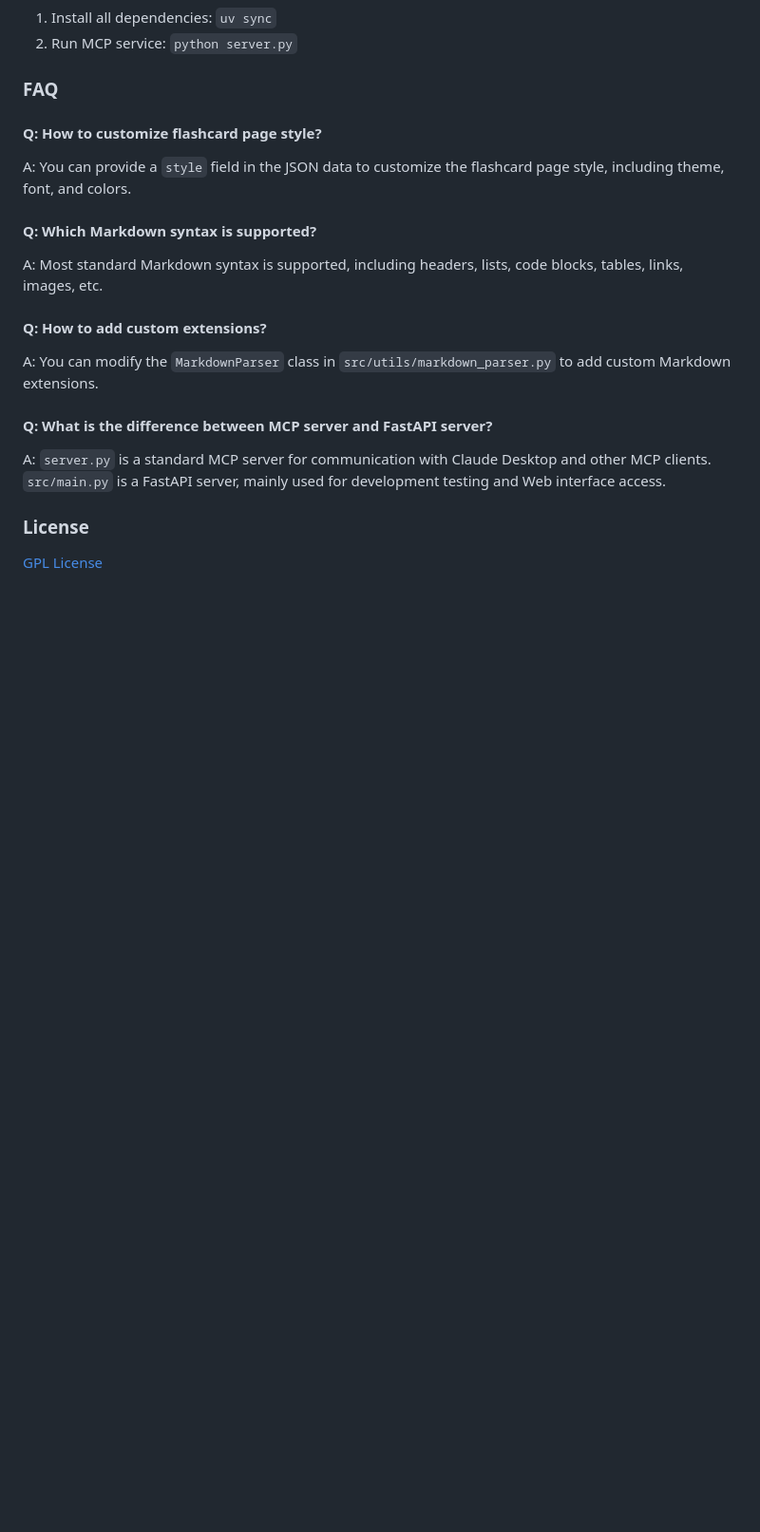
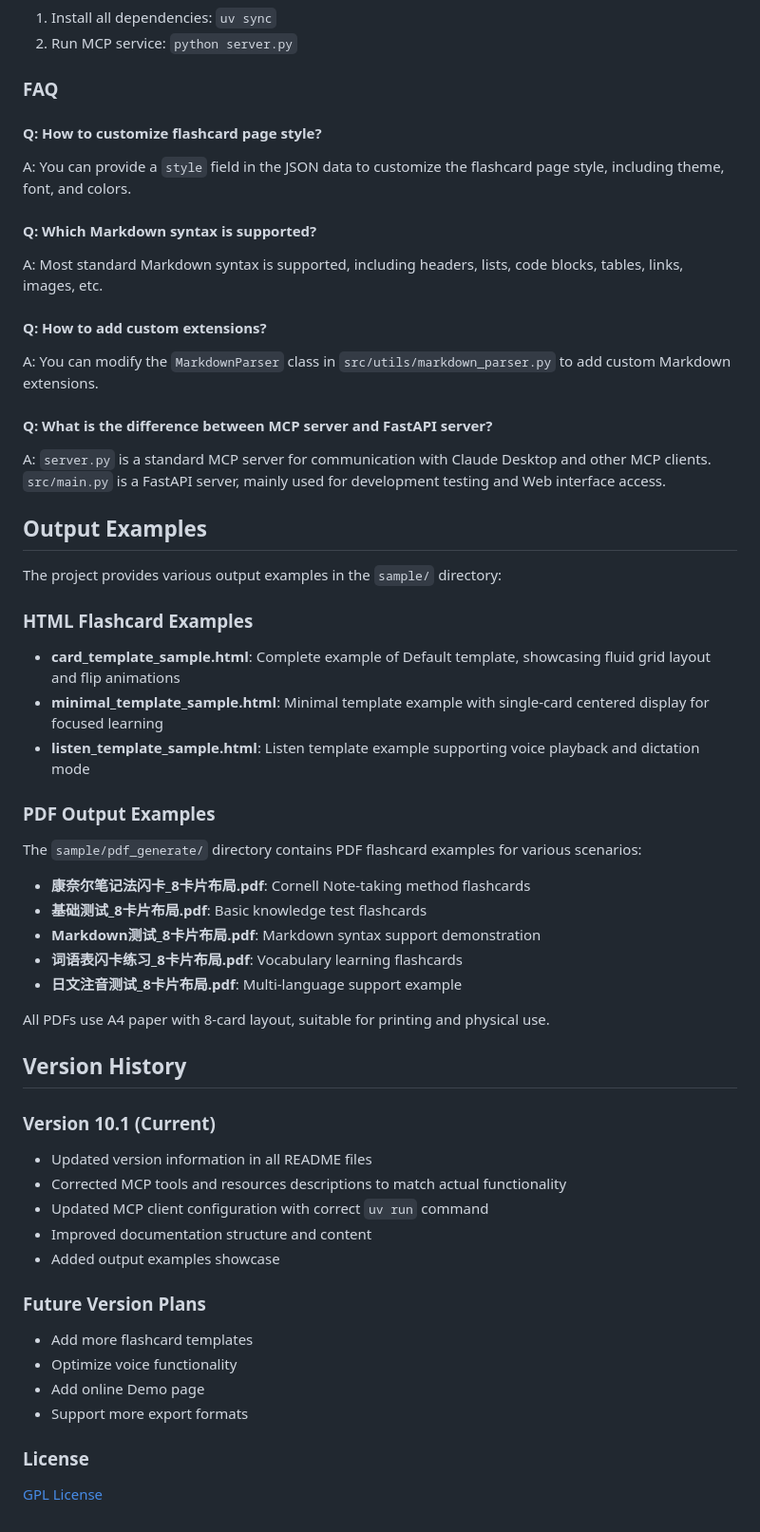
Before and after one commit to Moonzhang/FlashcardMCP, a Markdown page: README_en.md, the part around the change. Shown: that part at 95% size. Drawn GitHub-style; blank space fills up the shorter version.

Commit message:
Add version history and output examples to README files

```diff
--- a/README_en.md
+++ b/README_en.md
@@ -316,6 +316,40 @@ A: You can modify the `MarkdownParser` class in `src/utils/markdown_parser.py` t
 
 A: `server.py` is a standard MCP server for communication with Claude Desktop and other MCP clients. `src/main.py` is a FastAPI server, mainly used for development testing and Web interface access.
 
+## Output Examples
+
+The project provides various output examples in the `sample/` directory:
+
+### HTML Flashcard Examples
+- **card_template_sample.html**: Complete example of Default template, showcasing fluid grid layout and flip animations
+- **minimal_template_sample.html**: Minimal template example with single-card centered display for focused learning
+- **listen_template_sample.html**: Listen template example supporting voice playback and dictation mode
+
+### PDF Output Examples
+The `sample/pdf_generate/` directory contains PDF flashcard examples for various scenarios:
+- **康奈尔笔记法闪卡_8卡片布局.pdf**: Cornell Note-taking method flashcards
+- **基础测试_8卡片布局.pdf**: Basic knowledge test flashcards
+- **Markdown测试_8卡片布局.pdf**: Markdown syntax support demonstration
+- **词语表闪卡练习_8卡片布局.pdf**: Vocabulary learning flashcards
+- **日文注音测试_8卡片布局.pdf**: Multi-language support example
+
+All PDFs use A4 paper with 8-card layout, suitable for printing and physical use.
+
+## Version History
+
+### Version 10.1 (Current)
+- Updated version information in all README files
+- Corrected MCP tools and resources descriptions to match actual functionality
+- Updated MCP client configuration with correct `uv run` command
+- Improved documentation structure and content
+- Added output examples showcase
+
+### Future Version Plans
+- Add more flashcard templates
+- Optimize voice functionality
+- Add online Demo page
+- Support more export formats
+
 ### License
 
 [GPL License](LICENSE)
```
Also changed, not shown: README.md (+33 -0 lines), README_zh.md (+34 -0 lines).
